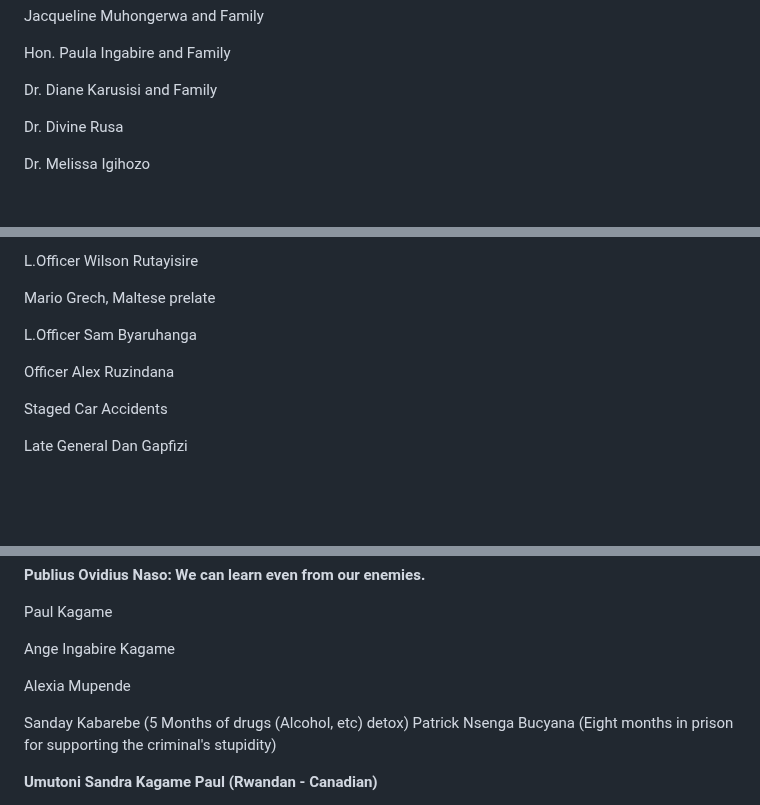
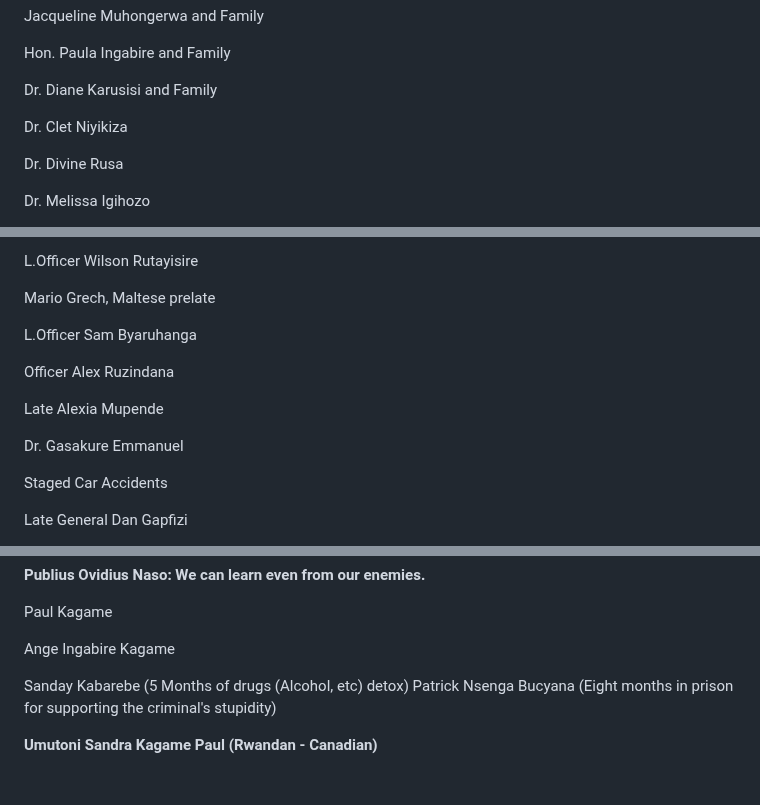
Before and after one commit to alainshumbusho/RM-P1, a Markdown page: README.md, 3 parts joined by grey strips. Rendered like a GitHub page; blank space fills up the shorter version.

```diff
--- a/README.md
+++ b/README.md
@@ -142,6 +142,8 @@ Jacqueline Muhongerwa and Family
 Hon. Paula Ingabire and Family
 
 Dr. Diane Karusisi and Family
+
+Dr. Clet Niyikiza
 
 Dr. Divine Rusa
 
@@ -755,6 +757,12 @@ L.Officer Sam Byaruhanga
 
 Officer Alex Ruzindana
 
+Late Alexia Mupende
+
+Dr. Gasakure Emmanuel
+
+
+
 Staged Car Accidents
 
 Late General Dan Gapfizi
@@ -774,7 +782,7 @@ Paul Kagame
 
 Ange Ingabire Kagame
 
-Alexia Mupende
+
 
 Sanday Kabarebe (5 Months of drugs (Alcohol, etc) detox)
 Patrick Nsenga Bucyana (Eight months in prison for supporting the criminal's stupidity)
```
